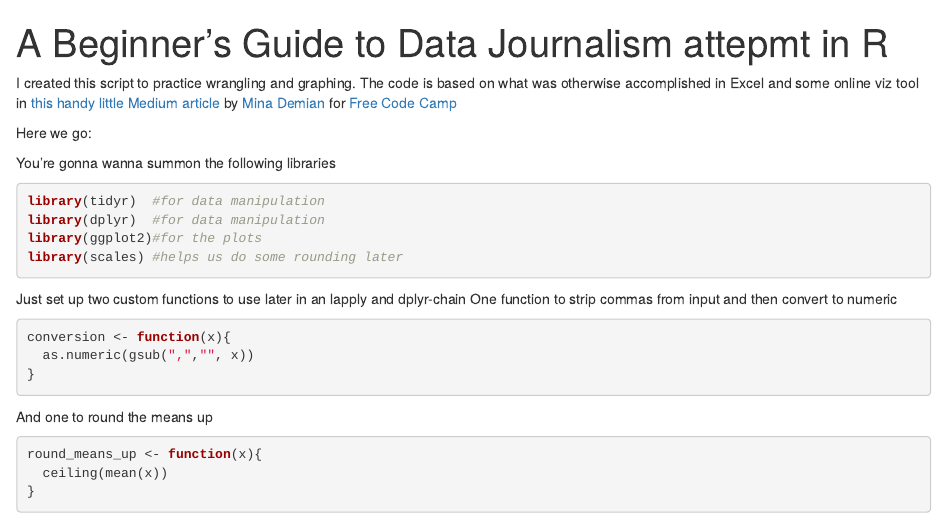
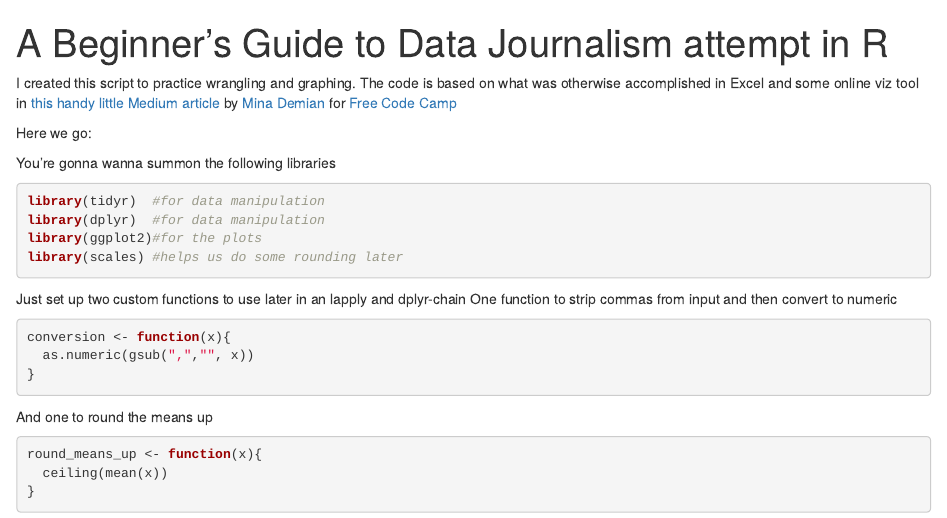
Before and after one commit to talnoznisky/data-jour-101, an R Markdown document (sa-data-journalism-101.Rmd): the page in a window 1100 px wide, from its top. Rendered offline with R 4.5, knitr and Pandoc, with nearby package versions; both versions are drawn in the output format of the newer one.

Commit message:
fixed spelling

````diff
--- a/sa-data-journalism-101.Rmd
+++ b/sa-data-journalism-101.Rmd
@@ -1,6 +1,6 @@
 ---
-title: "A Beginner's Guide to Data Journalism attepmt in R"
-output: md_document
+title: "A Beginner's Guide to Data Journalism attempt in R"
+output: html_document
 ---
 
 ```{r setup, include=FALSE}
````
Also changed, not shown: index.html, sa-data-journalism-101.md (added).
